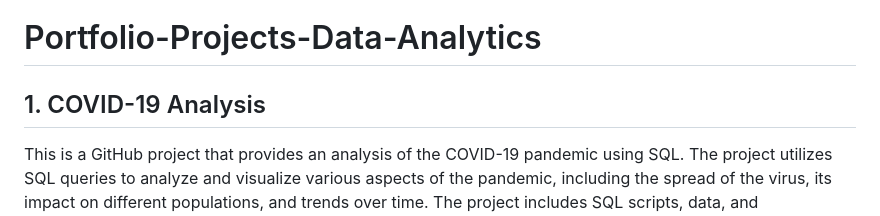
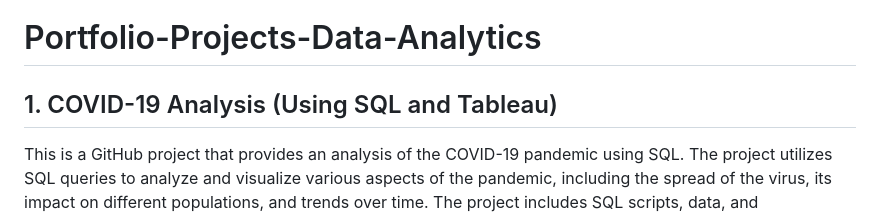
Before and after one commit to RamandeepBhatia-371/Portfolio-Projects, a Markdown page: README.md, the part around the change. Rendered like a GitHub page.

```diff
--- a/README.md
+++ b/README.md
@@ -1,6 +1,6 @@
 # Portfolio-Projects-Data-Analytics
 
-## 1. COVID-19 Analysis
+## 1. COVID-19 Analysis (Using SQL and Tableau)
 This is a GitHub project that provides an analysis of the COVID-19 pandemic using SQL. The project utilizes SQL queries to analyze and visualize various aspects of the pandemic, including the spread of the virus, its impact on different populations, and trends over time. The project includes SQL scripts, data, and documentation to support reproducibility and transparency.
 - Project Overview
 - Data Sources
```
